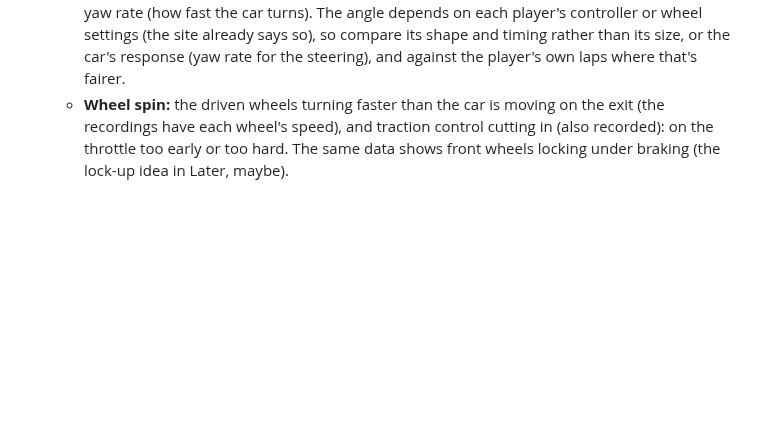
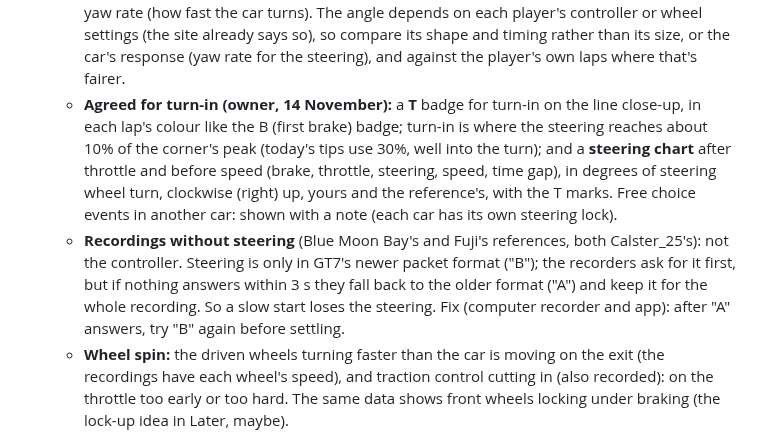
Before and after one commit to gt7-timetrials/gt7-timetrials.github.io, a Markdown page: docs/plan.md, the part around the change. Drawn GitHub-style; blank space fills up the shorter version.

Commit message:
Plan: the agreed turn-in design, and why two recordings have no steering
Co-Authored-By: Claude Opus 5.5 <noreply@anthropic.com>
Claude-Session: https://claude.ai/code/session_019VPhqUb8CvhbbqWw2Es8kT

```diff
--- a/docs/plan.md
+++ b/docs/plan.md
@@ -135,6 +135,15 @@ Super License tests: keep it simple, and only take on what one person can look a
      already have the steering angle and the yaw rate (how fast the car turns). The angle depends on each player's
      controller or wheel settings (the site already says so), so compare its shape and timing rather than its size,
      or the car's response (yaw rate for the steering), and against the player's own laps where that's fairer.
+   - **Agreed for turn-in (owner, 14 November):** a **T** badge for turn-in on the line close-up, in each lap's colour
+     like the B (first brake) badge; turn-in is where the steering reaches about 10% of the corner's peak (today's
+     tips use 30%, well into the turn); and a **steering chart** after throttle and before speed (brake, throttle,
+     steering, speed, time gap), in degrees of steering wheel turn, clockwise (right) up, yours and the reference's,
+     with the T marks. Free choice events in another car: shown with a note (each car has its own steering lock).
+   - **Recordings without steering** (Blue Moon Bay's and Fuji's references, both Calster_25's): not the controller.
+     Steering is only in GT7's newer packet format ("B"); the recorders ask for it first, but if nothing answers
+     within 3 s they fall back to the older format ("A") and keep it for the whole recording. So a slow start loses
+     the steering. Fix (computer recorder and app): after "A" answers, try "B" again before settling.
    - **Wheel spin:** the driven wheels turning faster than the car is moving on the exit (the recordings have each
      wheel's speed), and traction control cutting in (also recorded): on the throttle too early or too hard. The
      same data shows front wheels locking under braking (the lock-up idea in Later, maybe).
```
